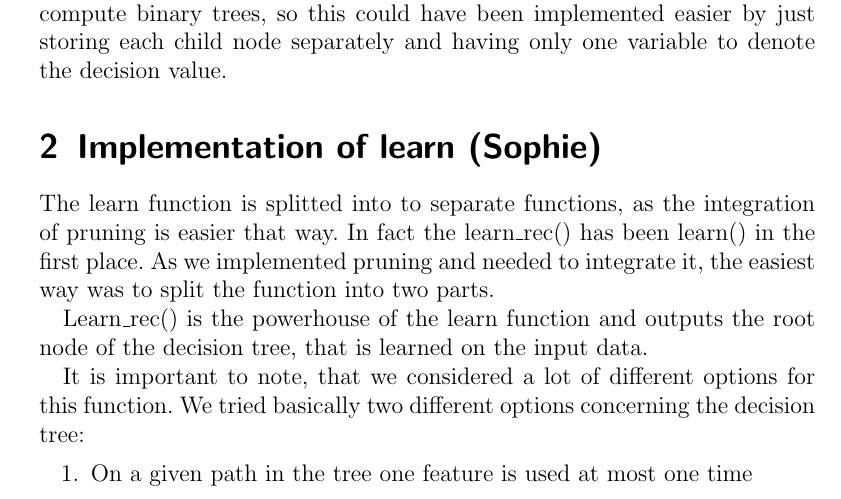
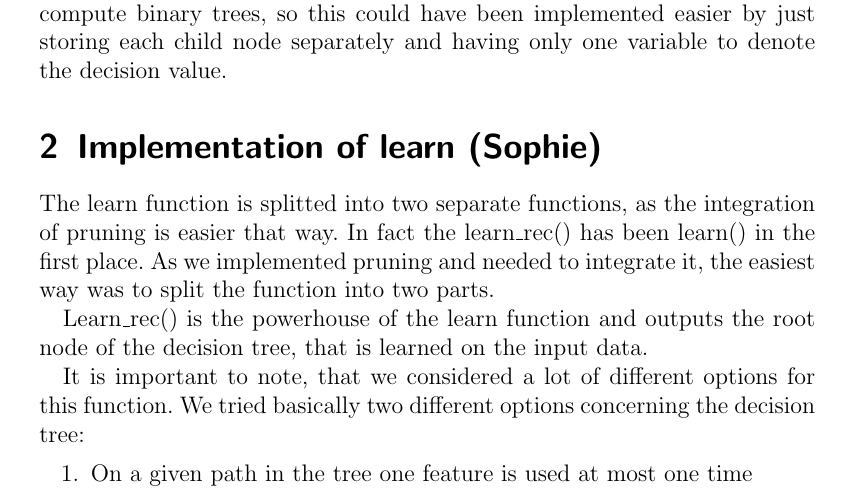
Before and after one commit to ZofieB/INF264-1, a LaTeX document (docu.tex): part of page 2 of 8, cut so that both start at the same text. Compiled offline with pdfLaTeX.

Commit message:
did all this shieeet

```diff
--- a/docu.tex
+++ b/docu.tex
@@ -85,7 +85,7 @@ been implemented easier by just storing each child node separately and having on
 decision value.
 
 \section{Implementation of learn (Sophie)}
-The learn function is splitted into to separate functions, as the integration of pruning is easier that way.
+The learn function is splitted into two separate functions, as the integration of pruning is easier that way.
 In fact the learn\_rec() has been learn() in the first place. As we implemented pruning and needed to integrate
 it, the easiest way was to split the function into two parts.
 
```
Also changed, not shown: docu.pdf, 4 other files.
